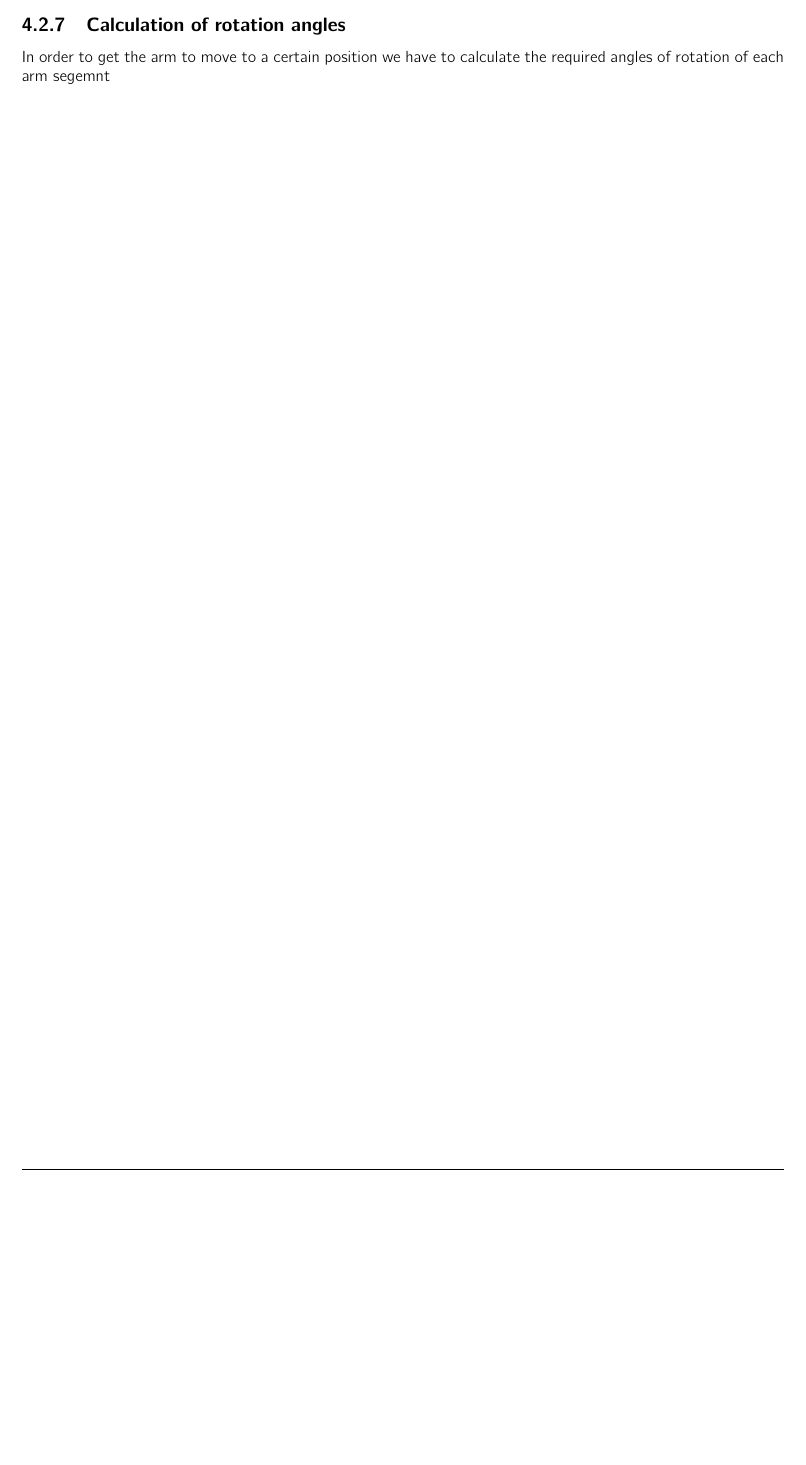
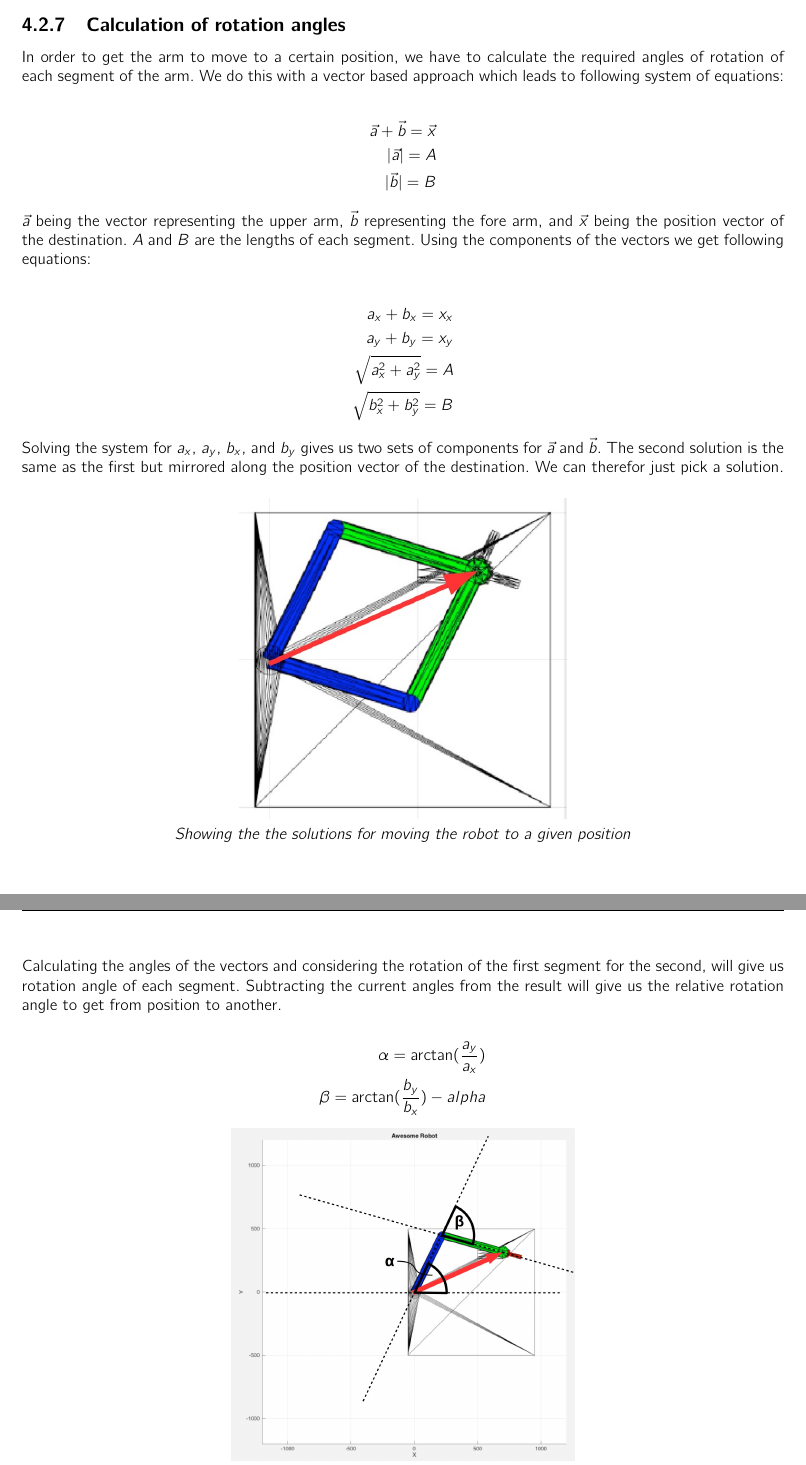
Before and after one commit to polarcode/RoboticArm, a LaTeX thesis (doc/main.tex, which reads doc/inputfiles/Movement_of_Robotic_Arm.tex): part of page 10 of 10 before the commit and two parts of pages 10 and 11 of 12 after it, the two joined at a grey line, cut so that both start at the same text, the shorter picture padded with empty space. Compiled offline with pdfLaTeX.

Commit message:
adding some documentation and more checks for rotation angles... yet again

```diff
--- a/doc/inputfiles/Movement_of_Robotic_Arm.tex
+++ b/doc/inputfiles/Movement_of_Robotic_Arm.tex
@@ -160,4 +160,38 @@ Gimbal-Lock is a problem which occurs when rotating an object with euler angles.
 \textit{(Pictures out of the following you tube video: https://www.youtube.com/watch?v=zc8b2Jo7mno)}
 
 \subsection{Calculation of rotation angles}
-In order to get the arm to move to a certain position we have to calculate the required angles of rotation of each arm segemnt
+In order to get the arm to move to a certain position, we have to calculate the required angles of rotation of each segment of the arm. We do this with a vector based approach which leads to following system of equations:
+
+\begin{align*}
+\vec{a}  + \vec{b} = \vec{x}\\
+|\vec{a}| = A\\
+|\vec{b}| = B
+\end{align*}
+
+$\vec{a}$ being the vector representing the upper arm, $\vec{b}$ representing the fore arm, and $\vec{x}$ being the position vector of the destination. $A$ and $B$ are the lengths of each segment. Using the components of the vectors we get following equations:
+
+\begin{align*}
+a_x + b_x = x_x\\
+a_y + b_y = x_y\\
+\sqrt{a_x^2 + a_y^2} = A\\
+\sqrt{b_x^2 + b_y^2} = B
+\end{align*}
+
+Solving the system for $a_x$, $a_y$, $b_x$, and $b_y$ gives us two sets of components for $\vec{a}$ and $\vec{b}$. The second solution is the same as the first but mirrored along the position vector of the destination. We can therefor just pick a solution.
+
+\begin{center}
+\includegraphics[width=0.45\textwidth]{imgs/AngleCalc/robot_altSolution.jpg}\\
+\textit{Showing the the solutions for moving the robot to a given position}
+\end{center}
+
+\pagebreak
+
+Calculating the angles of the vectors and considering the rotation of the first segment for the second, will give us rotation angle of each segment. Subtracting the current angles from the result will give us the relative rotation angle to get from position to another.
+
+\begin{align*}
+\alpha = \arctan(\frac{a_y}{a_x})\\
+\beta = \arctan(\frac{b_y}{b_x}) - alpha
+\end{align*}
+
+\begin{center}
+\includegraphics[width=0.45\textwidth]{imgs/AngleCalc/robot_rotAngleCalc.jpg}\\
@@ -163,0 +216 @@ In order to get the arm to move to a certain position we have to calculate the r
+\begin{verbatim}
```
Also changed, not shown: doc/imgs/AngleCalc/robot_altSolution.jpg (added), doc/imgs/AngleCalc/robot_passThroughProblem.jpg (added), doc/imgs/AngleCalc/robot_rotAngleCalc.jpg (added), doc/main.pdf, doc/inputfiles/Movement_of_Robotic_Arm.tex (31 more changed lines), 2 other files.
